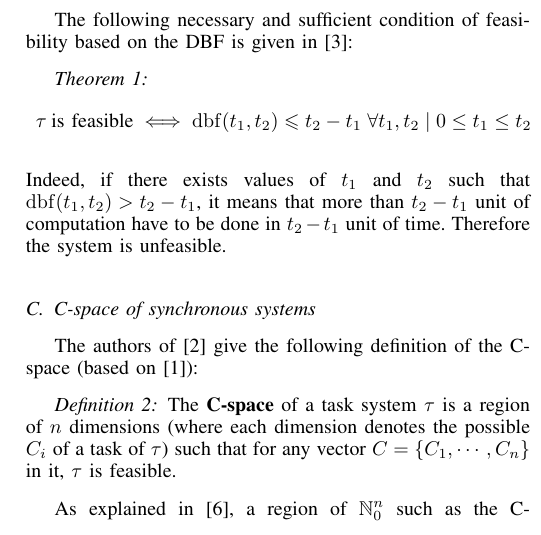
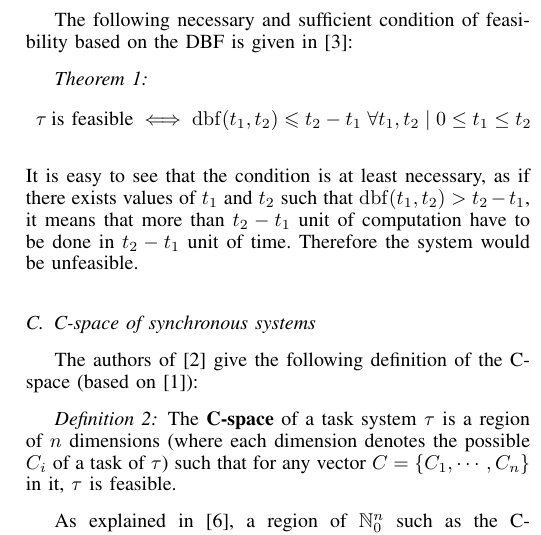
Before and after one commit to kidaa30/ece-dit-paper, a LaTeX paper (dit-paper_ieee.tex): part of one column of page 2 of 7, cut at the place of the change. Compiled offline with pdfLaTeX.

Commit message:
Reworded

```diff
--- a/dit-paper_ieee.tex
+++ b/dit-paper_ieee.tex
@@ -237,7 +237,7 @@ joel.goossens@ulb.ac.be}
 				\end{array}
 			\end{equation*}
 		\end{theorem}
-        Indeed, if there exists values of $t_1$ and $t_2$ such that $\dbf{t_1, t_2} > t_2 - t_1$, it means that more than $t_2 - t_1$ unit of computation have to be done in $t_2 - t_1$ unit of time. Therefore the system is unfeasible.
+        It is easy to see that the condition is at least necessary, as if there exists values of $t_1$ and $t_2$ such that $\dbf{t_1, t_2} > t_2 - t_1$, it means that more than $t_2 - t_1$ unit of computation have to be done in $t_2 - t_1$ unit of time. Therefore the system would be unfeasible.
 
 	\subsection{C-space of synchronous systems}
 	\label{sct:cspaceDescr}
```
